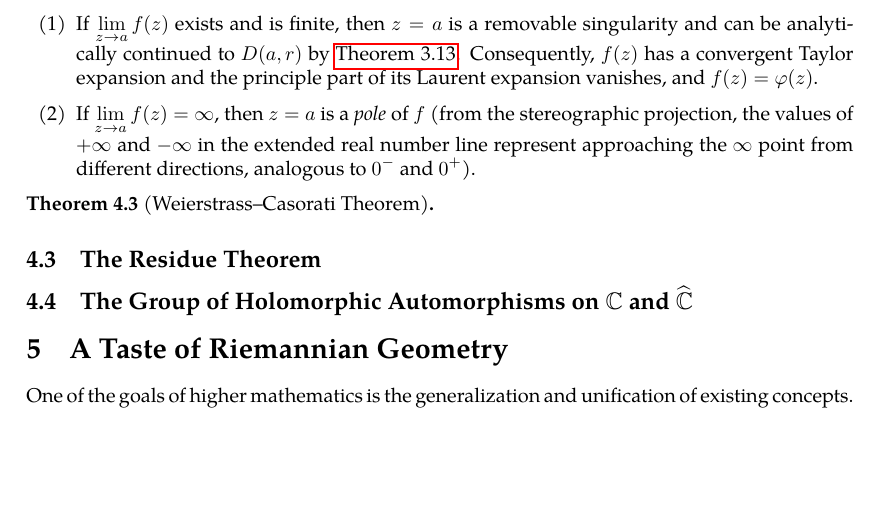
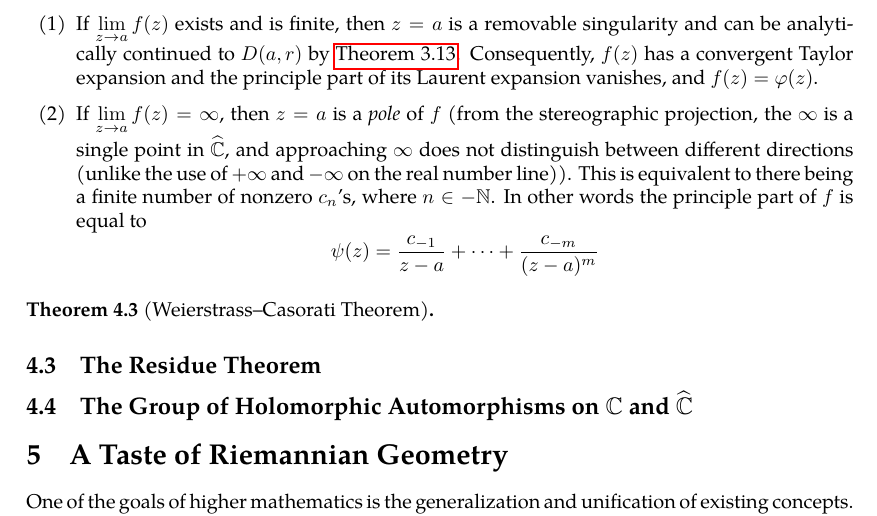
Before and after one commit to slipperking/complex-analysis-latex, a LaTeX document (main.tex): part of page 73 of 73, cut so that both start at the same text, the shorter picture padded with empty space. Compiled offline with pdfLaTeX.

Commit message:
overleaf_to_git (Tue Jun 24 00:37:25 2025 -0700): update main.tex from r14716 to r14730

```diff
--- a/main.tex
+++ b/main.tex
@@ -1836,7 +1836,7 @@ If \(R>r\), then \(f\) is convergent on the annulus \(D(a,R)\setminus\overline{D
 An \textit{isolated singularity} of a complex function is a point \(a\in\mathbb{C}\) where a function \(f\) is holomorphic on some open punctured neighborhood of \(a\) (namely, for some \(r>0\), the punctured disk \(D^*(a,r)\)), but not necessarily defined or holomorphic at \(a\) itself. The nature of this isolated singularity is characterized by the principal part \(\psi(z)\) (let \(\varphi(z)\) be the holomorphic part) of the Laurent series of \(f\) at the point \(a\). Specifically, we can analyze the behavior of \(f(z)\) as \(z\to a\).
 \begin{enumerate}
     \item If \(\lim_{z\to a}f(z)\) exists and is finite, then \(z=a\) is a removable singularity and can be analytically continued to \(D(a,r)\) by \autoref{thm:analyticcontinuationremovablesingularities}. Consequently, \(f(z)\) has a convergent Taylor expansion and the principle part of its Laurent expansion vanishes, and \(f(z)=\varphi(z)\).
-    \item If \(\lim_{z\to a}f(z)=\infty\), then \(z=a\) is a \textit{pole} of \(f\) (from the stereographic projection, the values of \(+\infty\) and \(-\infty\) in the extended real number line represent approaching the \(\infty\) point from different directions, analogous to \(0^-\) and \(0^+\)).
+    \item If \(\lim_{z\to a}f(z)=\infty\), then \(z=a\) is a \textit{pole} of \(f\) (from the stereographic projection, the \(\infty\) is a single point in \(\riemannsphere\), and approaching \(\infty\) does not distinguish between different directions (unlike the use of \(+\infty\) and \(-\infty\) on the real number line)). This is equivalent to there being a finite number of nonzero \(c_{n}\)'s, where \(n\in -\mathbb{N}\). In other words the principle part of \(f\) is equal to \[\psi(z)=\frac{c_{-1}}{z-a}+\cdots+\frac{c_{-m}}{(z-a)^m}\]
 \end{enumerate}
 \begin{theorem}[Weierstrass--Casorati Theorem]\label{thm:weierstrasscasorati}
 
```
